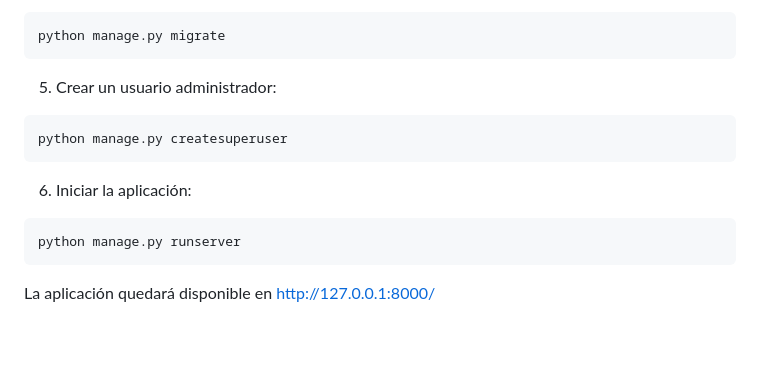
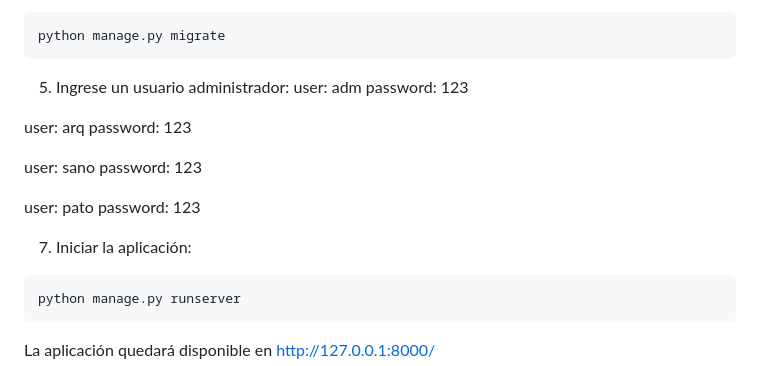
Before and after one commit to wasiurko/Umbrella, a Markdown page: README.md, the part around the change. GitHub-like rendering; blank space fills up the shorter version.

Commit message:
Revise admin user creation and app start instructions
Updated instructions for creating an admin user and starting the application.

````diff
--- a/README.md
+++ b/README.md
@@ -82,13 +82,20 @@ python -m pip install -r requirements.txt
 python manage.py migrate
 ```
 
-5. Crear un usuario administrador:
+5. Ingrese un usuario administrador:
+user: adm
+password: 123
 
-```bash
-python manage.py createsuperuser
-```
+user: arq
+password: 123
 
-6. Iniciar la aplicación:
+user: sano
+password: 123
+
+user: pato
+password: 123
+
+7. Iniciar la aplicación:
 
 ```bash
 python manage.py runserver
````
